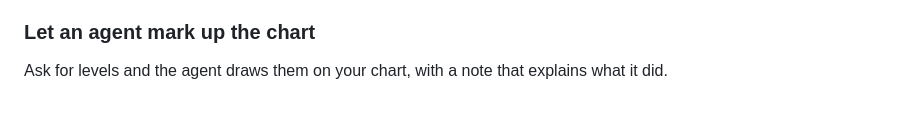
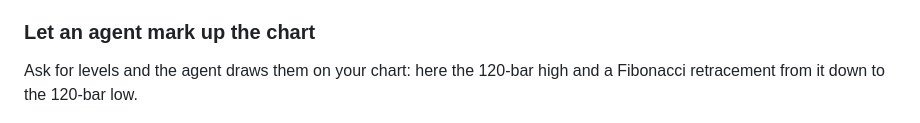
Before and after one commit to Kernel-Hunter/kandle, a Markdown page: README.md, the part around the change. GitHub-like rendering.

Commit message:
Describe what the agent screenshot shows

```diff
--- a/README.md
+++ b/README.md
@@ -175,7 +175,7 @@ Settings: `--port` or `KANDLE_PORT` (default 7457, change the port in the Agent
 
 ### Let an agent mark up the chart
 
-Ask for levels and the agent draws them on your chart, with a note that explains what it did.
+Ask for levels and the agent draws them on your chart: here the 120-bar high and a Fibonacci retracement from it down to the 120-bar low.
 
 <img src="docs/screenshot-agent.png" alt="An agent marked up BTC/USDT with the 120-bar high and low, a Fibonacci retracement and a note" width="900">
 
```
